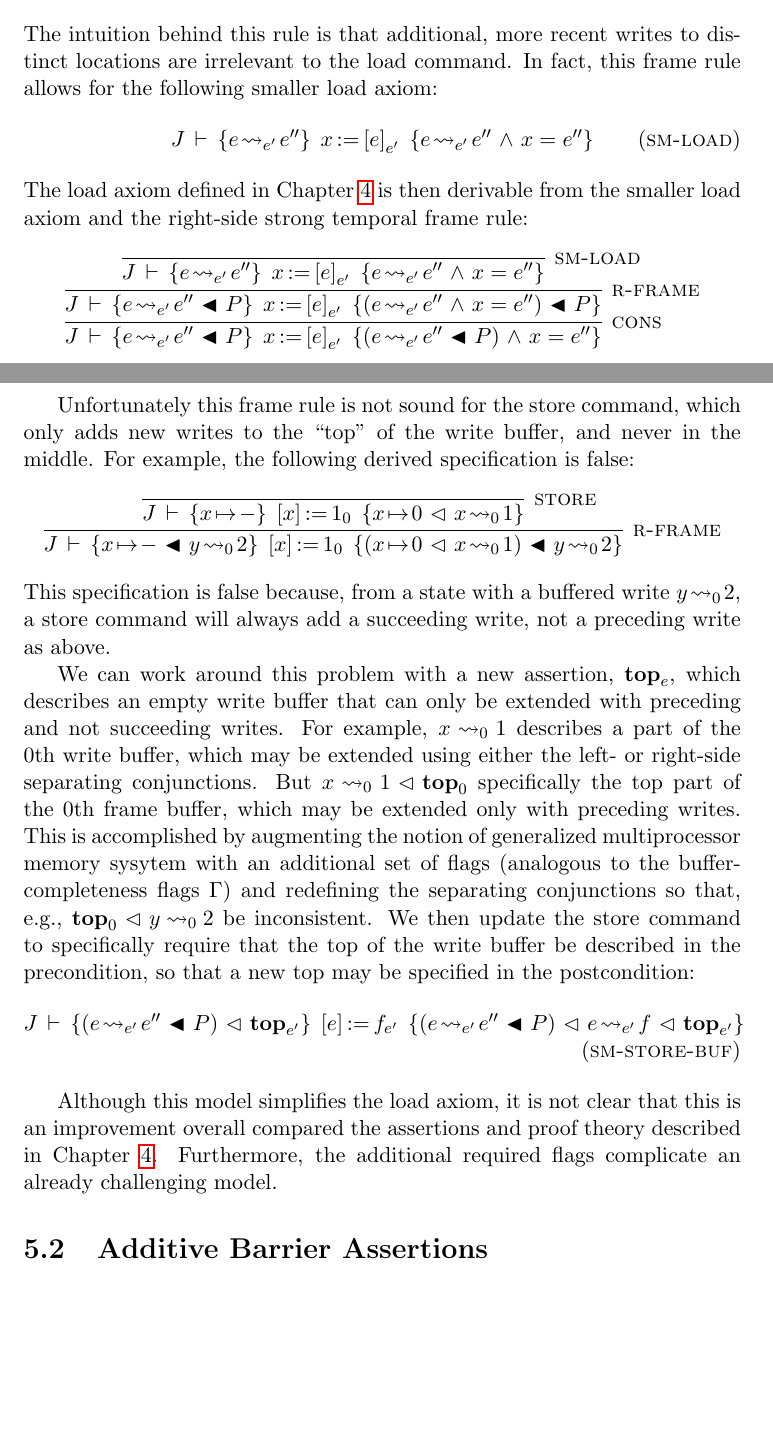
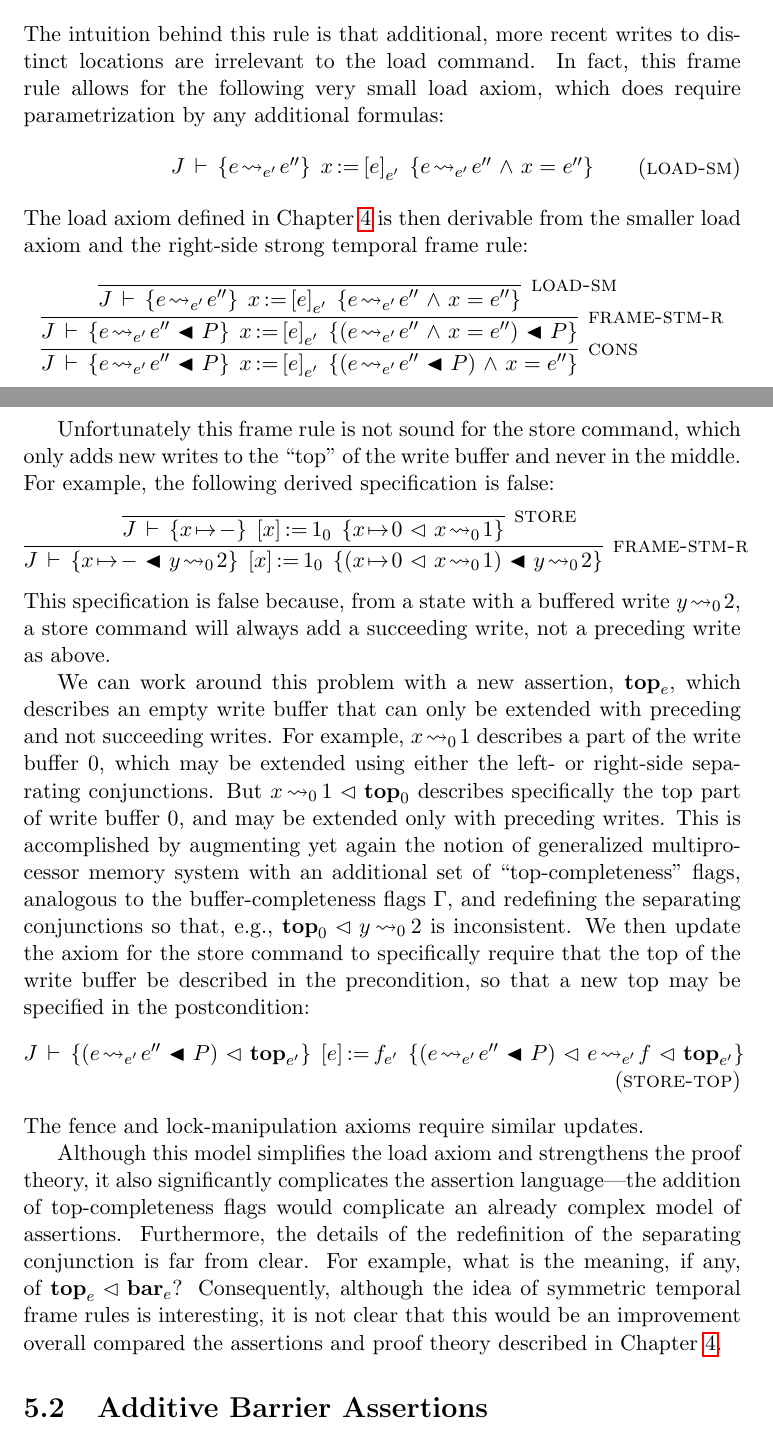
Before and after one commit to iwehrman/Weak-Memory-Local-Reasoning, a LaTeX thesis (dissertation.tex): two parts of pages 105 and 106 of 129, joined at a grey line, cut so that both start at the same text, the shorter picture padded with empty space. Compiled offline with pdfLaTeX.

Commit message:
fix up the top assertions section

```diff
--- a/dissertation.tex
+++ b/dissertation.tex
@@ -2023,13 +2023,13 @@ This chapter describes open questions about the current program logic, and also
 \section{Top Assertions}
 \label{sec:top-assertion}
 
-Previous iterations of the logic included an additional right-side frame rule for the strong temporal separating conjunction: \infrule[r-frame]{\spec{J}{P}{c}{Q}\text{~~~}\fv{R}\cap\mod{c'}=\nil}{\spec{J}{P \fsseq R}{c}{Q \fsseq R}} The intuition behind this rule is that additional, more recent writes to distinct locations are irrelevant to the load command. In fact, this frame rule allows for the following smaller load axiom: \infax[sm-load]{\spec{J}{e \fwrite{e'} e''}{\cload{x}{e}_{e'}}{e \fwrite{e'} e'' \conj x = e''}} The load axiom defined in Chapter~\ref{ch:multiprocessor} is then derivable from the smaller load axiom and the right-side strong temporal frame rule: \[ \infer[\textsc{cons}]{\spec{J}{e \fwrite{e'} e'' \fsseq P}{\cload{x}{e}_{e'}}{(e \fwrite{e'} e'' \fsseq P) \conj x = e''}}{\infer[\textsc{r-frame}]{\spec{J}{e \fwrite{e'} e'' \fsseq P}{\cload{x}{e}_{e'}}{(e \fwrite{e'} e'' \conj x = e'') \fsseq P }}{\infer[\textsc{sm-load}]{\spec{J}{e \fwrite{e'} e''}{\cload{x}{e}_{e'}}{e \fwrite{e'} e'' \conj x = e''}}{}}}\]
-
-Unfortunately this frame rule is not sound for the store command, which only adds new writes to the ``top'' of the write buffer, and never in the middle. For example, the following derived specification is false: \[ \infer[\textsc{r-frame}]{\spec{J}{x \fpointsto - \fsseq y \fwrite{0} 2}{\cstore{x}{1}_0}{(x \fpointsto 0 \fseq x \fwrite{0} 1) \fsseq y \fwrite{0} 2}}{\infer[\textsc{store}]{\spec{J}{x \fpointsto - }{\cstore{x}{1}_0}{x \fpointsto 0 \fseq x \fwrite{0} 1}}{}}\] This specification is false because, from a state with a buffered write $y \fwrite{0} 2$, a store command will always add a succeeding write, not a preceding write as above.
-
-We can work around this problem with a new assertion, $\ftop{e}$, which describes an empty write buffer that can only be extended with preceding and not succeeding writes. For example, $x \fwrite{0} 1$ describes a part of the 0th write buffer, which may be extended using either the left- or right-side separating conjunctions. But $x \fwrite{0} 1 \fseq \ftop{0}$ specifically the top part of the 0th frame buffer, which may be extended only with preceding writes. This is accomplished by augmenting the notion of generalized multiprocessor memory sysytem with an additional set of flags (analogous to the buffer-completeness flags $\Gamma$) and redefining the separating conjunctions so that, e.g., $\ftop{0} \fseq y \fwrite{0} 2$ be inconsistent. We then update the store command to specifically require that the top of the write buffer be described in the precondition, so that a new top may be specified in the postcondition: \infax[sm-store-buf]{\spec{J}{(e \fwrite{e'} e'' \fsseq P) \fseq \ftop{e'}}{\cstore{e}{f}_{e'}}{(e \fwrite{e'} e'' \fsseq P) \fseq e \fwrite{e'} f \fseq \ftop{e'}}}
-
-Although this model simplifies the load axiom, it is not clear that this is an improvement overall compared the assertions and proof theory described in Chapter~\ref{ch:multiprocessor}. Furthermore, the additional required flags complicate an already challenging model.
+Previous iterations of the logic included an additional right-side frame rule for the strong temporal separating conjunction: \infrule[frame-stm-r]{\spec{J}{P}{c}{Q}\text{~~~}\fv{R}\cap\mod{c'}=\nil}{\spec{J}{P \fsseq R}{c}{Q \fsseq R}} The intuition behind this rule is that additional, more recent writes to distinct locations are irrelevant to the load command. In fact, this frame rule allows for the following very small load axiom, which does require parametrization by any additional formulas: \infax[load-sm]{\spec{J}{e \fwrite{e'} e''}{\cload{x}{e}_{e'}}{e \fwrite{e'} e'' \conj x = e''}} The load axiom defined in Chapter~\ref{ch:multiprocessor} is then derivable from the smaller load axiom and the right-side strong temporal frame rule: \[ \infer[\textsc{cons}]{\spec{J}{e \fwrite{e'} e'' \fsseq P}{\cload{x}{e}_{e'}}{(e \fwrite{e'} e'' \fsseq P) \conj x = e''}}{\infer[\textsc{frame-stm-r}]{\spec{J}{e \fwrite{e'} e'' \fsseq P}{\cload{x}{e}_{e'}}{(e \fwrite{e'} e'' \conj x = e'') \fsseq P }}{\infer[\textsc{load-sm}]{\spec{J}{e \fwrite{e'} e''}{\cload{x}{e}_{e'}}{e \fwrite{e'} e'' \conj x = e''}}{}}}\]
+
+Unfortunately this frame rule is not sound for the store command, which only adds new writes to the ``top'' of the write buffer and never in the middle. For example, the following derived specification is false: \[ \infer[\textsc{frame-stm-r}]{\spec{J}{x \fpointsto - \fsseq y \fwrite{0} 2}{\cstore{x}{1}_0}{(x \fpointsto 0 \fseq x \fwrite{0} 1) \fsseq y \fwrite{0} 2}}{\infer[\textsc{store}]{\spec{J}{x \fpointsto - }{\cstore{x}{1}_0}{x \fpointsto 0 \fseq x \fwrite{0} 1}}{}}\] This specification is false because, from a state with a buffered write $y \fwrite{0} 2$, a store command will always add a succeeding write, not a preceding write as above.
+
+We can work around this problem with a new assertion, $\ftop{e}$, which describes an empty write buffer that can only be extended with preceding and not succeeding writes. For example, $x \fwrite{0} 1$ describes a part of the write buffer 0, which may be extended using either the left- or right-side separating conjunctions. But $x \fwrite{0} 1 \fseq \ftop{0}$ describes specifically the top part of write buffer 0, and may be extended only with preceding writes. This is accomplished by augmenting yet again the notion of generalized multiprocessor memory system with an additional set of ``top-completeness'' flags, analogous to the buffer-completeness flags $\Gamma$, and redefining the separating conjunctions so that, e.g., $\ftop{0} \fseq y \fwrite{0} 2$ is inconsistent. We then update the axiom for the store command to specifically require that the top of the write buffer be described in the precondition, so that a new top may be specified in the postcondition: \infax[store-top]{\spec{J}{(e \fwrite{e'} e'' \fsseq P) \fseq \ftop{e'}}{\cstore{e}{f}_{e'}}{(e \fwrite{e'} e'' \fsseq P) \fseq e \fwrite{e'} f \fseq \ftop{e'}}} The fence and lock-manipulation axioms require similar updates.
+
+Although this model simplifies the load axiom and strengthens the proof theory, it also significantly complicates the assertion language---the addition of top-completeness flags would complicate an already complex model of assertions. Furthermore, the details of the redefinition of the separating conjunction is far from clear. For example, what is the meaning, if any, of $\ftop{e} \fseq \fbar{e}$? Consequently, although the idea of symmetric temporal frame rules is interesting, it is not clear that this would be an improvement overall compared the assertions and proof theory described in Chapter~\ref{ch:multiprocessor}.
 
 \section{Additive Barrier Assertions}
 \label{sec:additive-barriers}
```
